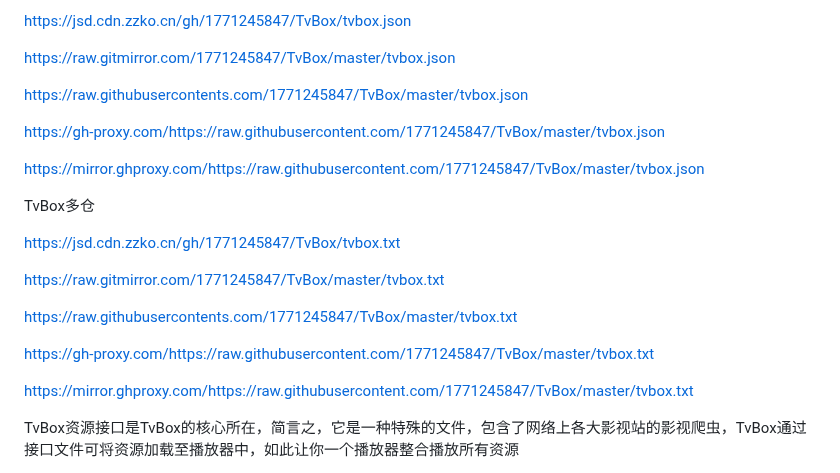
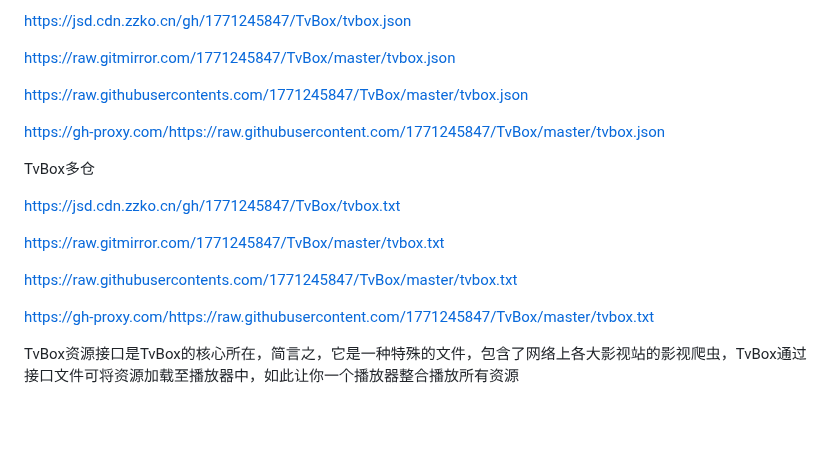
Before and after one commit to 1771245847/TvBox, a Markdown page: README.md, the part around the change. Drawn GitHub-style; blank space fills up the shorter version.

Commit message:
Update tvbox

```diff
--- a/README.md
+++ b/README.md
@@ -18,8 +18,6 @@ https://raw.githubusercontents.com/1771245847/TvBox/master/tvbox.json
 
 https://gh-proxy.com/https://raw.githubusercontent.com/1771245847/TvBox/master/tvbox.json
 
-https://mirror.ghproxy.com/https://raw.githubusercontent.com/1771245847/TvBox/master/tvbox.json
-
 TvBox多仓
 
 https://jsd.cdn.zzko.cn/gh/1771245847/TvBox/tvbox.txt
@@ -29,8 +27,6 @@ https://raw.gitmirror.com/1771245847/TvBox/master/tvbox.txt
 https://raw.githubusercontents.com/1771245847/TvBox/master/tvbox.txt
 
 https://gh-proxy.com/https://raw.githubusercontent.com/1771245847/TvBox/master/tvbox.txt
-
-https://mirror.ghproxy.com/https://raw.githubusercontent.com/1771245847/TvBox/master/tvbox.txt
 
 TvBox资源接口是TvBox的核心所在，简言之，它是一种特殊的文件，包含了网络上各大影视站的影视爬虫，TvBox通过接口文件可将资源加载至播放器中，如此让你一个播放器整合播放所有资源
 
```
